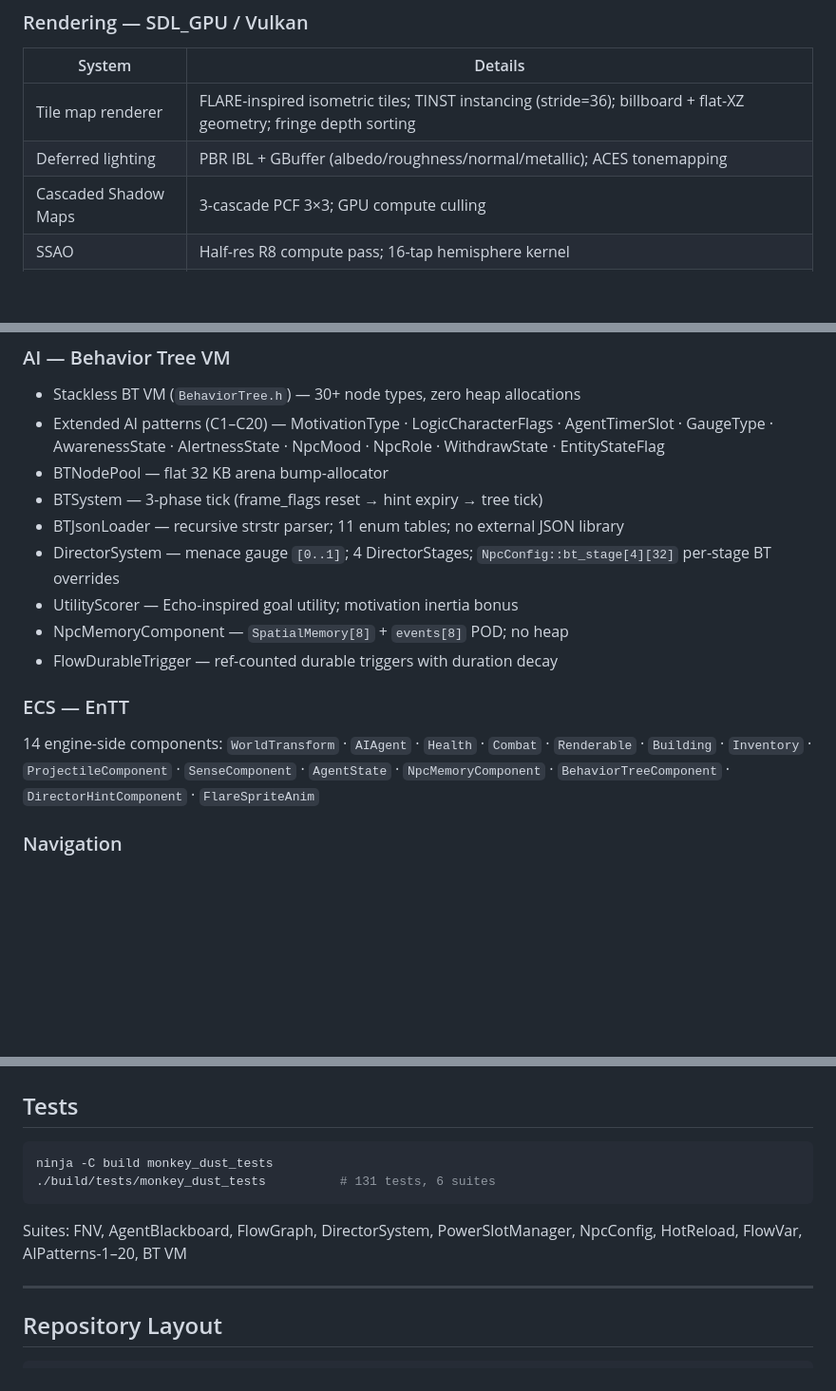
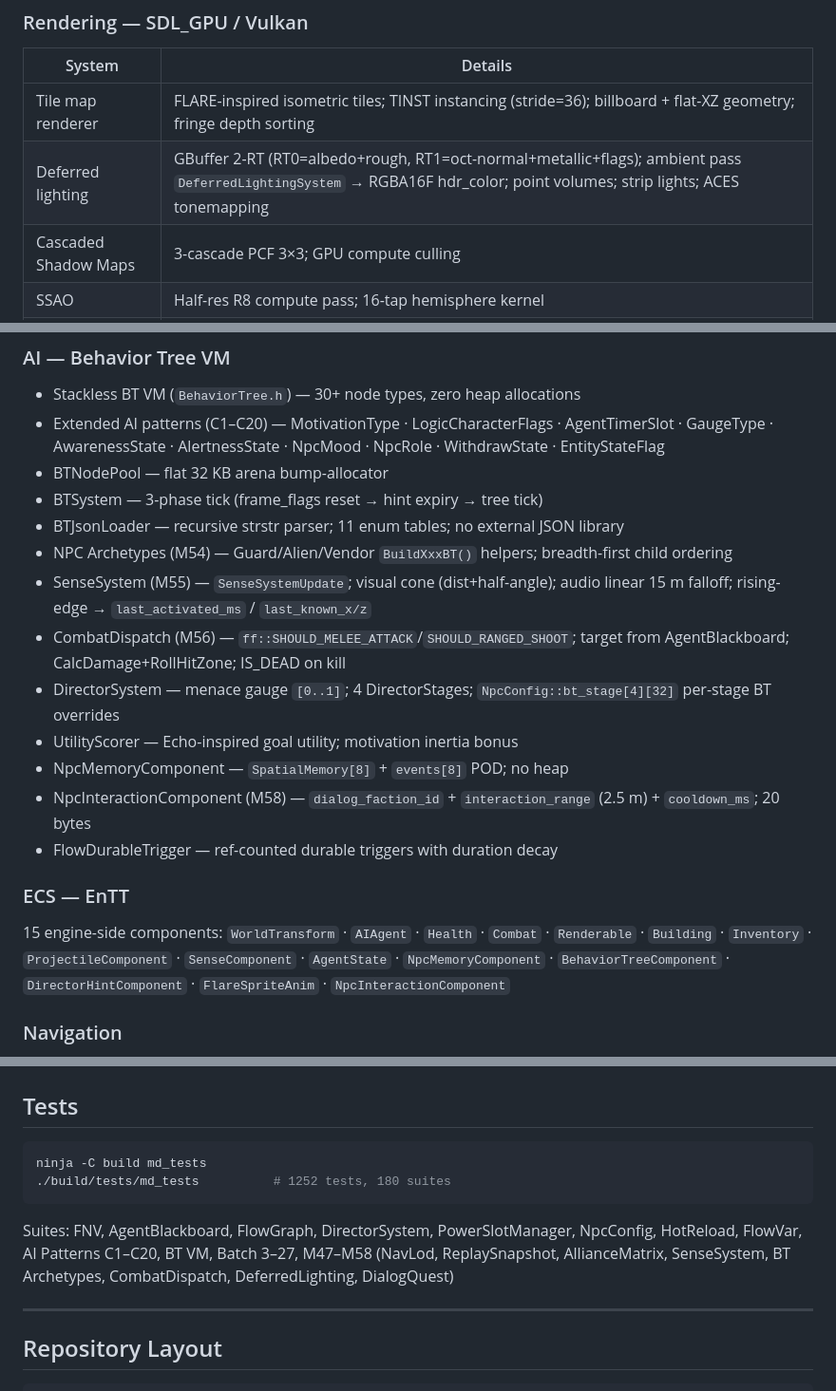
Before and after one commit to rdga1bot/monkey_dust_engine, a Markdown page: README.md, 3 parts joined by grey strips. Shown at 95% size. GitHub-like rendering; blank space fills up the shorter version.

Commit message:
docs: README sync — M54–M58, 1252 tests, 15 components
Update feature list, test count (131→1252, 180 suites), ECS component
count (14→15 + NpcInteractionComponent), new AI systems (SenseSystem
M55, BT archetypes M54, CombatDispatch M56), DeferredLightingSystem
(M57), NpcInteractionComponent (M58).

Co-Authored-By: Claude Sonnet 4.6 <noreply@anthropic.com>

````diff
--- a/README.md
+++ b/README.md
@@ -13,7 +13,7 @@ Built around **SDL3 + SDL\_GPU (Vulkan)**, **EnTT ECS**, and a custom stackless
 | System | Details |
 |--------|---------|
 | Tile map renderer | FLARE-inspired isometric tiles; TINST instancing (stride=36); billboard + flat-XZ geometry; fringe depth sorting |
-| Deferred lighting | PBR IBL + GBuffer (albedo/roughness/normal/metallic); ACES tonemapping |
+| Deferred lighting | GBuffer 2-RT (RT0=albedo+rough, RT1=oct-normal+metallic+flags); ambient pass `DeferredLightingSystem` → RGBA16F hdr_color; point volumes; strip lights; ACES tonemapping |
 | Cascaded Shadow Maps | 3-cascade PCF 3×3; GPU compute culling |
 | SSAO | Half-res R8 compute pass; 16-tap hemisphere kernel |
 | SMAA | 3-pass fullscreen triangle (edge → blend → final) |
@@ -28,13 +28,17 @@ Built around **SDL3 + SDL\_GPU (Vulkan)**, **EnTT ECS**, and a custom stackless
 - BTNodePool — flat 32 KB arena bump-allocator
 - BTSystem — 3-phase tick (frame\_flags reset → hint expiry → tree tick)
 - BTJsonLoader — recursive strstr parser; 11 enum tables; no external JSON library
+- NPC Archetypes (M54) — Guard/Alien/Vendor `BuildXxxBT()` helpers; breadth-first child ordering
+- SenseSystem (M55) — `SenseSystemUpdate`; visual cone (dist+half-angle); audio linear 15 m falloff; rising-edge → `last_activated_ms` / `last_known_x/z`
+- CombatDispatch (M56) — `ff::SHOULD_MELEE_ATTACK`/`SHOULD_RANGED_SHOOT`; target from AgentBlackboard; CalcDamage+RollHitZone; IS_DEAD on kill
 - DirectorSystem — menace gauge `[0..1]`; 4 DirectorStages; `NpcConfig::bt_stage[4][32]` per-stage BT overrides
 - UtilityScorer — Echo-inspired goal utility; motivation inertia bonus
 - NpcMemoryComponent — `SpatialMemory[8]` + `events[8]` POD; no heap
+- NpcInteractionComponent (M58) — `dialog_faction_id` + `interaction_range` (2.5 m) + `cooldown_ms`; 20 bytes
 - FlowDurableTrigger — ref-counted durable triggers with duration decay
 
 ### ECS — EnTT
-14 engine-side components: `WorldTransform` · `AIAgent` · `Health` · `Combat` · `Renderable` · `Building` · `Inventory` · `ProjectileComponent` · `SenseComponent` · `AgentState` · `NpcMemoryComponent` · `BehaviorTreeComponent` · `DirectorHintComponent` · `FlareSpriteAnim`
+15 engine-side components: `WorldTransform` · `AIAgent` · `Health` · `Combat` · `Renderable` · `Building` · `Inventory` · `ProjectileComponent` · `SenseComponent` · `AgentState` · `NpcMemoryComponent` · `BehaviorTreeComponent` · `DirectorHintComponent` · `FlareSpriteAnim` · `NpcInteractionComponent`
 
 ### Navigation
 - Recast/Detour integration; async SPSC pathfinding worker
@@ -91,11 +95,11 @@ bash scripts/compile_shaders.sh
 ## Tests
 
 ```bash
-ninja -C build monkey_dust_tests
-./build/tests/monkey_dust_tests          # 131 tests, 6 suites
+ninja -C build md_tests
+./build/tests/md_tests          # 1252 tests, 180 suites
 ```
 
-Suites: FNV, AgentBlackboard, FlowGraph, DirectorSystem, PowerSlotManager, NpcConfig, HotReload, FlowVar, AIPatterns-1–20, BT VM
+Suites: FNV, AgentBlackboard, FlowGraph, DirectorSystem, PowerSlotManager, NpcConfig, HotReload, FlowVar, AI Patterns C1–C20, BT VM, Batch 3–27, M47–M58 (NavLod, ReplaySnapshot, AllianceMatrix, SenseSystem, BT Archetypes, CombatDispatch, DeferredLighting, DialogQuest)
 
 ---
 
````
